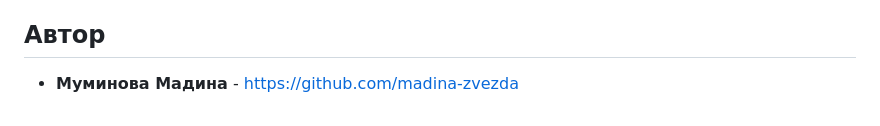
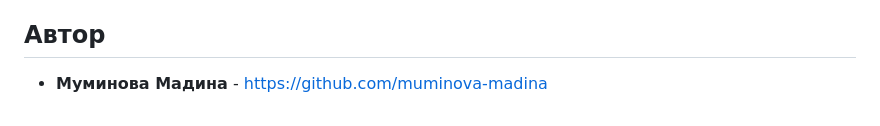
Before and after one commit to muminova-madina/yamdb_final, a Markdown page: README.md, the part around the change. Rendered like a GitHub page.

```diff
--- a/README.md
+++ b/README.md
@@ -65,4 +65,4 @@ python manage.py loaddata fixtures.json
 После запуска проекта, подробную инструкцию можно будет посмотреть по адресу http://0.0.0.0/redoc/
 
 ## Автор
-* **Муминова Мадина** - https://github.com/madina-zvezda
+* **Муминова Мадина** - https://github.com/muminova-madina
```
